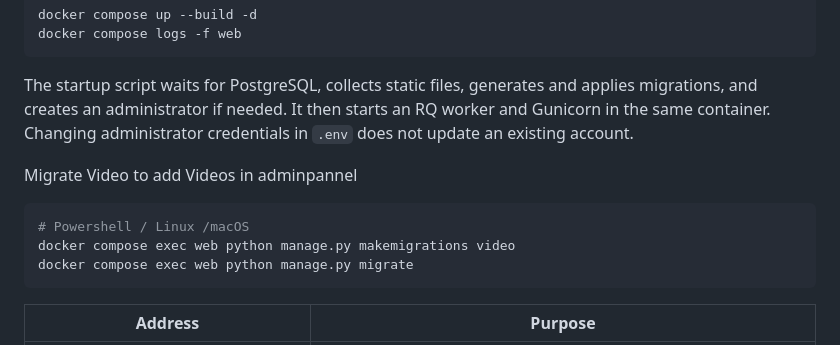
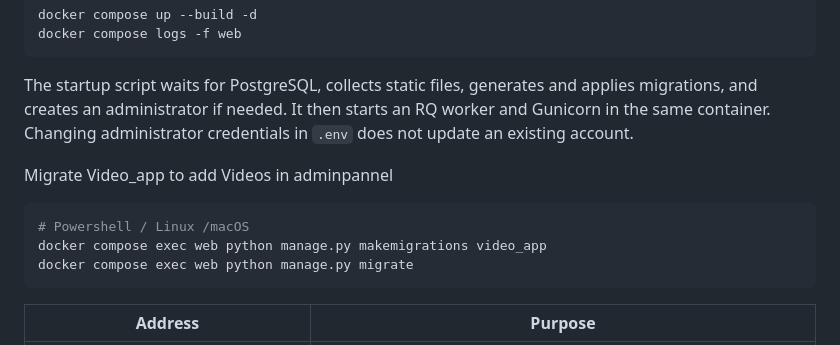
Before and after one commit to Dusty404/Videoflix, a Markdown page: README.md, the part around the change. Rendered like a GitHub page.

````diff
--- a/README.md
+++ b/README.md
@@ -133,11 +133,11 @@ docker compose logs -f web
 
 The startup script waits for PostgreSQL, collects static files, generates and applies migrations, and creates an administrator if needed. It then starts an RQ worker and Gunicorn in the same container. Changing administrator credentials in `.env` does not update an existing account.
 
-Migrate Video to add Videos in adminpannel
+Migrate Video_app to add Videos in adminpannel
 
 ```powershell
 # Powershell / Linux /macOS
-docker compose exec web python manage.py makemigrations video
+docker compose exec web python manage.py makemigrations video_app
 docker compose exec web python manage.py migrate
 ```
 
````
